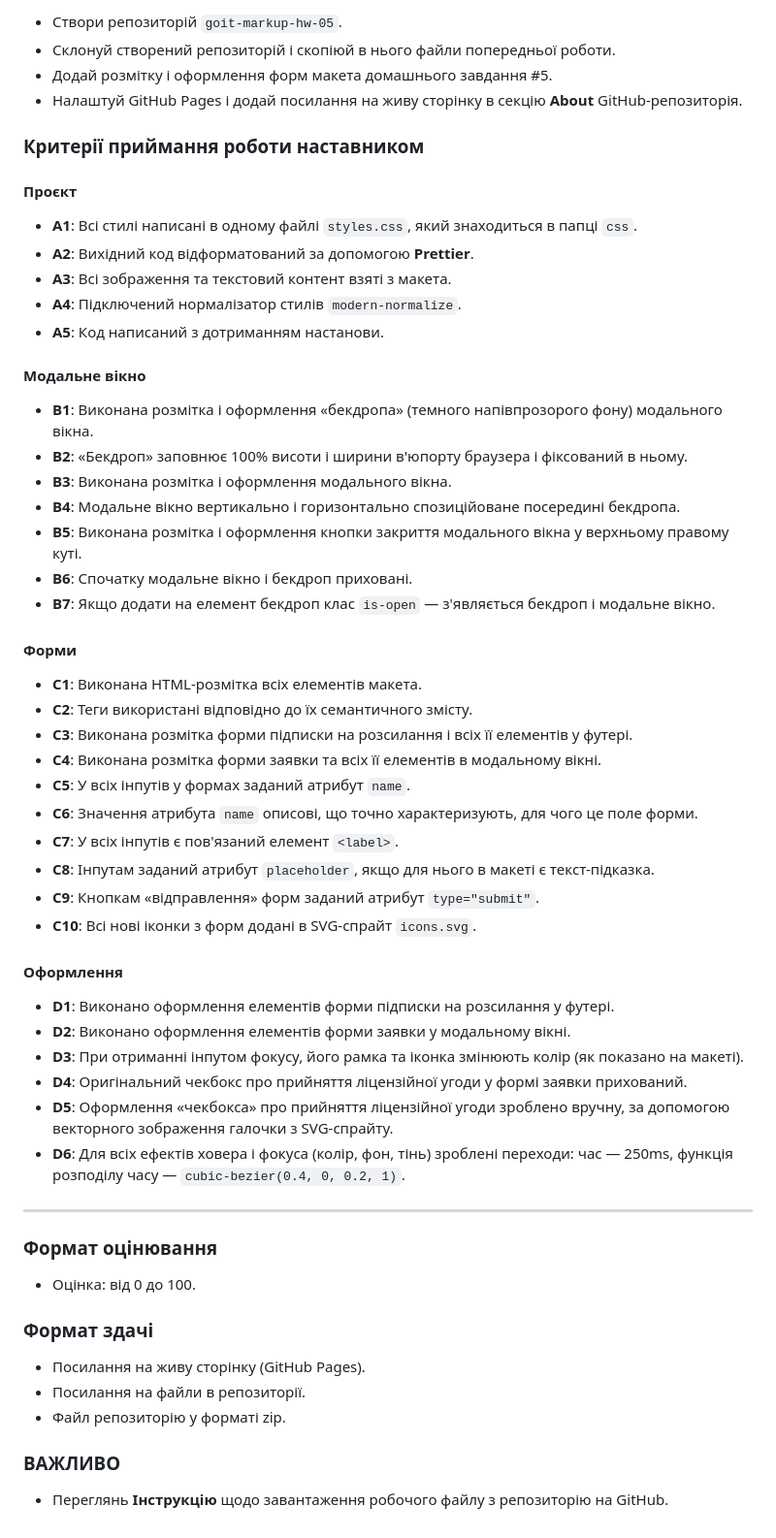
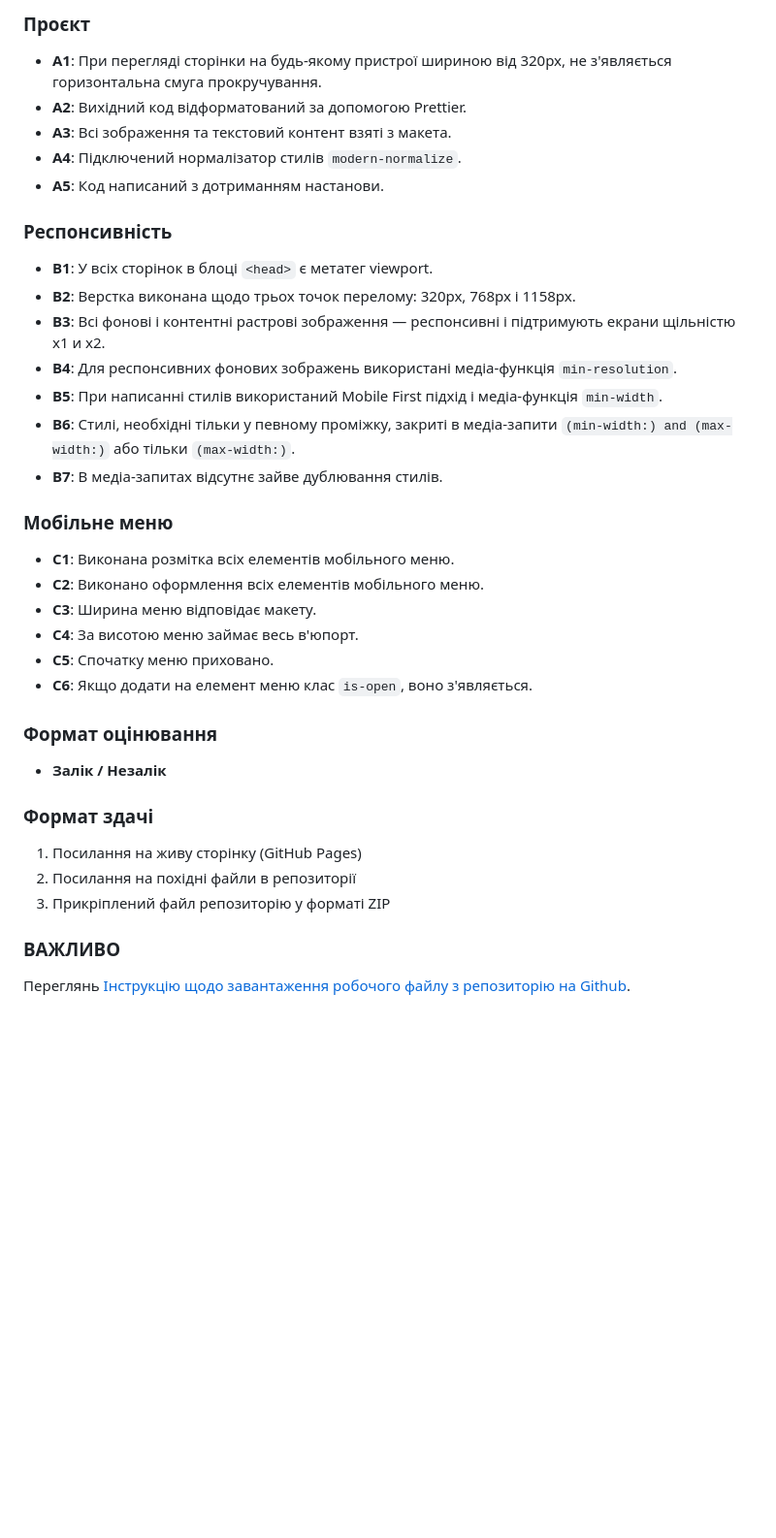
Before and after one commit to DenysTryshkin/goit-markup-hw-06, a Markdown page: README.md, the part around one of its changes. Shown at 97% size. Drawn GitHub-style; blank space fills up the shorter version.

```diff
--- a/README.md
+++ b/README.md
@@ -62,56 +55,35 @@
 
-- Створи репозиторій `goit-markup-hw-05`.
-- Склонуй створений репозиторій і скопіюй в нього файли попередньої роботи.
-- Додай розмітку і оформлення форм макета домашнього завдання #5.
-- Налаштуй GitHub Pages і додай посилання на живу сторінку в секцію **About** GitHub-репозиторія.
-
-### **Критерії приймання роботи наставником**
-
-#### **Проєкт**
-- **A1**: Всі стилі написані в одному файлі `styles.css`, який знаходиться в папці `css`.
-- **A2**: Вихідний код відформатований за допомогою **Prettier**.
+### Проєкт
+- **A1**: При перегляді сторінки на будь-якому пристрої шириною від 320px, не з'являється горизонтальна смуга прокручування.
+- **A2**: Вихідний код відформатований за допомогою Prettier.
 - **A3**: Всі зображення та текстовий контент взяті з макета.
 - **A4**: Підключений нормалізатор стилів `modern-normalize`.
 - **A5**: Код написаний з дотриманням настанови.
 
-#### **Модальне вікно**
-- **B1**: Виконана розмітка і оформлення «бекдропа» (темного напівпрозорого фону) модального вікна.
-- **B2**: «Бекдроп» заповнює 100% висоти і ширини в'юпорту браузера і фіксований в ньому.
-- **B3**: Виконана розмітка і оформлення модального вікна.
-- **B4**: Модальне вікно вертикально і горизонтально спозиційоване посередині бекдропа.
-- **B5**: Виконана розмітка і оформлення кнопки закриття модального вікна у верхньому правому куті.
-- **B6**: Спочатку модальне вікно і бекдроп приховані.
-- **B7**: Якщо додати на елемент бекдроп клас `is-open` — з'являється бекдроп і модальне вікно.
+### Респонсивність
+- **B1**: У всіх сторінок в блоці `<head>` є метатег viewport.
+- **B2**: Верстка виконана щодо трьох точок перелому: 320px, 768px і 1158px.
+- **B3**: Всі фонові і контентні растрові зображення — респонсивні і підтримують екрани щільністю x1 и x2.
+- **B4**: Для респонсивних фонових зображень використані медіа-функція `min-resolution`.
+- **B5**: При написанні стилів використаний Mobile First підхід і медіа-функція `min-width`.
+- **B6**: Стилі, необхідні тільки у певному проміжку, закриті в медіа-запити `(min-width:) and (max-width:)` або тільки `(max-width:)`.
+- **B7**: В медіа-запитах відсутнє зайве дублювання стилів.
 
-#### **Форми**
-- **C1**: Виконана HTML-розмітка всіх елементів макета.
-- **C2**: Теги використані відповідно до їх семантичного змісту.
-- **C3**: Виконана розмітка форми підписки на розсилання і всіх її елементів у футері.
-- **C4**: Виконана розмітка форми заявки та всіх її елементів в модальному вікні.
-- **C5**: У всіх інпутів у формах заданий атрибут `name`.
-- **C6**: Значення атрибута `name` описові, що точно характеризують, для чого це поле форми.
-- **C7**: У всіх інпутів є пов'язаний елемент `<label>`.
-- **C8**: Інпутам заданий атрибут `placeholder`, якщо для нього в макеті є текст-підказка.
-- **C9**: Кнопкам «відправлення» форм заданий атрибут `type="submit"`.
-- **C10**: Всі нові іконки з форм додані в SVG-спрайт `icons.svg`.
+### Мобільне меню
+- **C1**: Виконана розмітка всіх елементів мобільного меню.
+- **C2**: Виконано оформлення всіх елементів мобільного меню.
+- **C3**: Ширина меню відповідає макету.
+- **C4**: За висотою меню займає весь в'юпорт.
+- **C5**: Спочатку меню приховано.
+- **C6**: Якщо додати на елемент меню клас `is-open`, воно з'являється.
 
-#### **Оформлення**
-- **D1**: Виконано оформлення елементів форми підписки на розсилання у футері.
-- **D2**: Виконано оформлення елементів форми заявки у модальному вікні.
-- **D3**: При отриманні інпутом фокусу, його рамка та іконка змінюють колір (як показано на макеті).
-- **D4**: Оригінальний чекбокс про прийняття ліцензійної угоди у формі заявки прихований.
-- **D5**: Оформлення «чекбокса» про прийняття ліцензійної угоди зроблено вручну, за допомогою векторного зображення галочки з SVG-спрайту.
-- **D6**: Для всіх ефектів ховера і фокуса (колір, фон, тінь) зроблені переходи: час — 250ms, функція розподілу часу — `cubic-bezier(0.4, 0, 0.2, 1)`.
+### Формат оцінювання
+- **Залік / Незалік**
 
----
+### Формат здачі
+1. Посилання на живу сторінку (GitHub Pages)
+2. Посилання на похідні файли в репозиторії
+3. Прикріплений файл репозиторію у форматі ZIP
 
-### **Формат оцінювання**
-- Оцінка: від 0 до 100.
-
-### **Формат здачі**
-- Посилання на живу сторінку (GitHub Pages).
-- Посилання на файли в репозиторії.
-- Файл репозиторію у форматі zip.
-
-### **ВАЖЛИВО**
-- Переглянь **Інструкцію** щодо завантаження робочого файлу з репозиторію на GitHub.
+### ВАЖЛИВО
+Переглянь [Інструкцію щодо завантаження робочого файлу з репозиторію на Github](#).
```
Also changed, not shown: other parts of README.md (+42 -49 lines).
